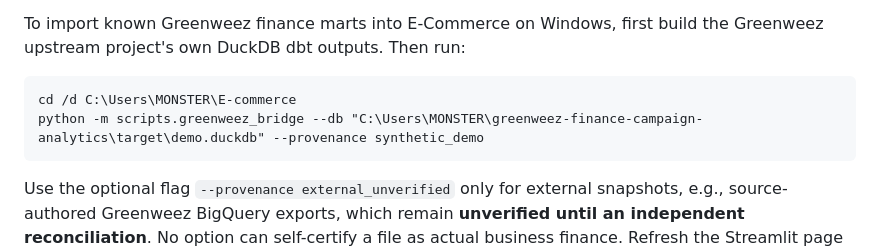
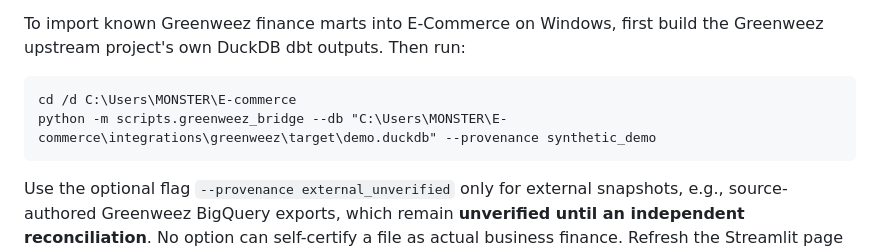
Before and after one commit to senanurcetin/E-commerce, a Markdown page: dashboard/README.md, the part around the change. Drawn GitHub-style.

Commit message:
docs: update unified Commerce workflows to use newly embedded Greenweez dbt source

```diff
--- a/dashboard/README.md
+++ b/dashboard/README.md
@@ -10,7 +10,7 @@ To import known Greenweez finance marts into E-Commerce on Windows, first build
 
 ~~~cmd
 cd /d C:\Users\MONSTER\E-commerce
-python -m scripts.greenweez_bridge --db "C:\Users\MONSTER\greenweez-finance-campaign-analytics\target\demo.duckdb" --provenance synthetic_demo
+python -m scripts.greenweez_bridge --db "C:\Users\MONSTER\E-commerce\integrations\greenweez\target\demo.duckdb" --provenance synthetic_demo
 ~~~
 
 Use the optional flag `--provenance external_unverified` only for external snapshots, e.g., source-authored Greenweez BigQuery exports, which remain **unverified until an independent reconciliation**. No option can self-certify a file as actual business finance. Refresh the Streamlit page after importing. Source snapshot defaults to the gitignored `target/greenweez_bridge/snapshot.json`.
```
